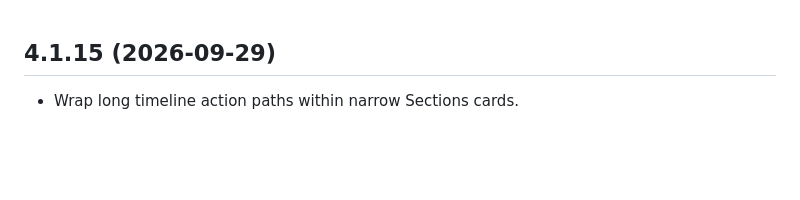
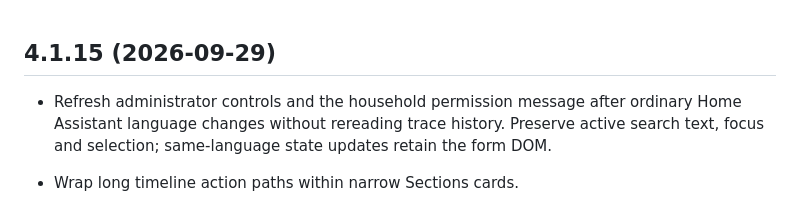
Before and after one commit to MacSiem/ha-trace-viewer, a Markdown page: CHANGELOG.md, the part around the change. GitHub-like rendering; blank space fills up the shorter version.

Commit message:
fix(trace): refresh locale without trace reload or lost search focus

```diff
--- a/CHANGELOG.md
+++ b/CHANGELOG.md
@@ -1,4 +1,6 @@
 ## 4.1.15 (2026-09-29)
+
+- Refresh administrator controls and the household permission message after ordinary Home Assistant language changes without rereading trace history. Preserve active search text, focus and selection; same-language state updates retain the form DOM.
 
 - Wrap long timeline action paths within narrow Sections cards.
 - Refresh selected automation traces while retaining saved history, updating All Traces and the automation last-run time.
```
